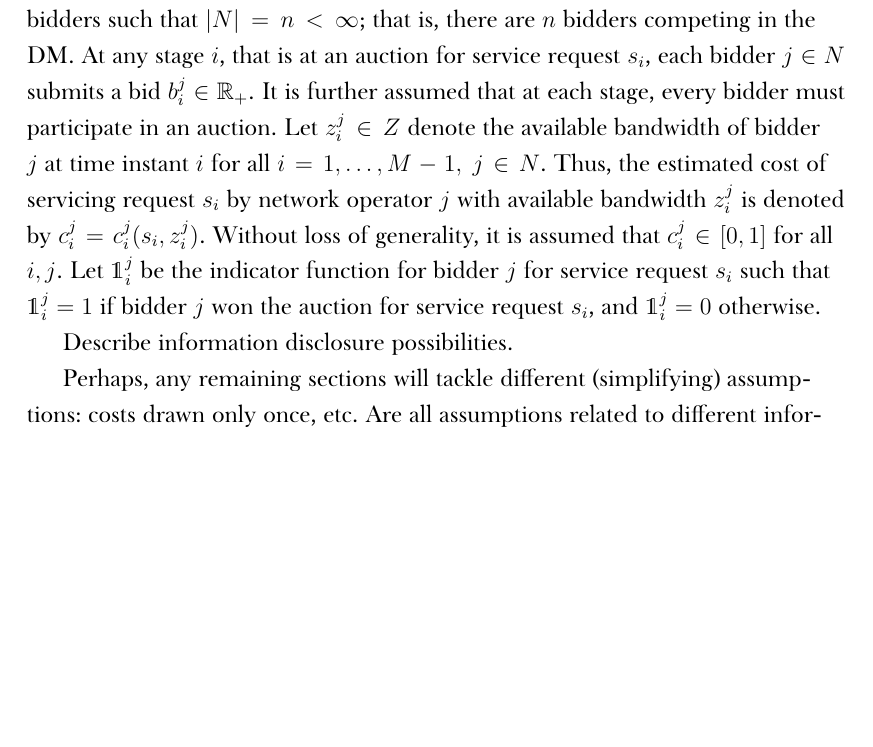
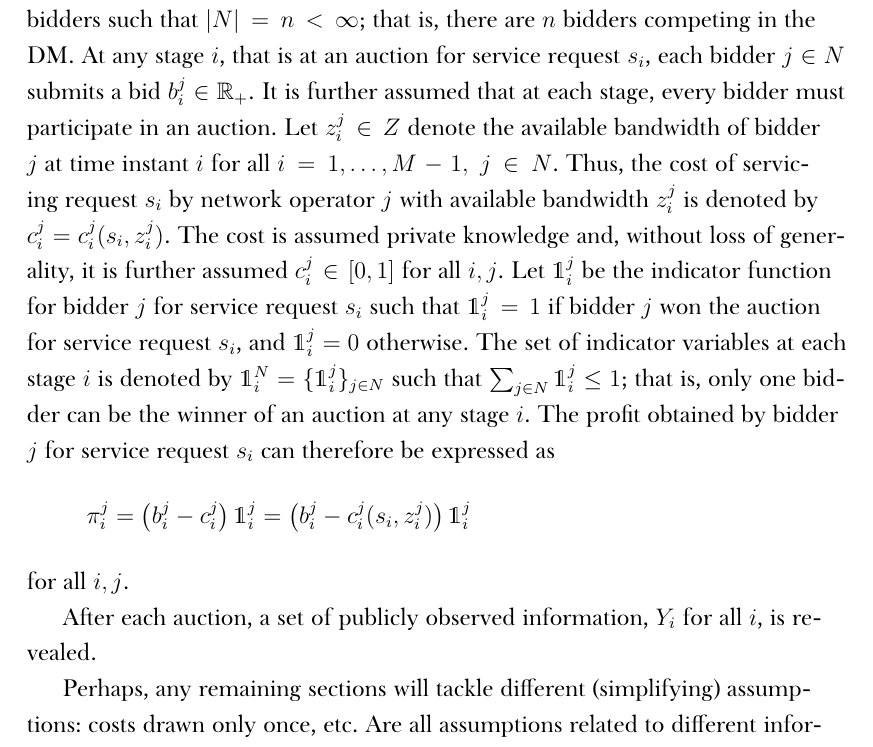
Before and after one commit to kubkon/Thesis, a LaTeX thesis (Thesis.tex, which reads 3/Dynamics-DMP.tex): part of page 6 of 7, cut so that both start at the same text, the shorter picture padded with empty space. Compiled offline with XeLaTeX; a missing font is replaced by an installed copy or a similar font.

Commit message:
Describe profits for bidders.
Describe profit for bidders using indicator functions, and start
characterising information disclosure scenarios.

```diff
--- a/3/Dynamics-DMP.tex
+++ b/3/Dynamics-DMP.tex
@@ -15,9 +15,13 @@ In what follows, a rigorous description of the network selection process in the
 
 Let the service request/auction arrival epochs be $\{t_1,\ldots,t_M\}$ such that $t_i < t_{i+1}$ for all $i$, and $t_i$ represents the arrival time of service request $s_i$ for all $i$. It is assumed that there is a one-to-one correspondence between $t_i$ and $s_i$ for all $i$. Furthermore, the service requests and their arrival times are not known in advance; i.e., they are assumed to come from some probability distribution with outcomes $\{\omega_1,\ldots,\omega_M\}$ such that $\omega_i = (t_i, s_i)$ for all $i$.
 
-Following the notation from the previous chapters, let $N$ denote the set of bidders such that $|N| = n < \infty$; that is, there are $n$ bidders competing in the DM. At any stage $i$, that is at an auction for service request $s_i$, each bidder $j\in N$ submits a bid $b^j_i\in\mathbb{R}_+$. It is further assumed that at each stage, every bidder must participate in an auction. Let $z^j_i\in Z$ denote the available bandwidth of bidder $j$ at time instant $i$ for all $i=1,\ldots,M-1,\: j\in N$. Thus, the estimated cost of servicing request $s_i$ by network operator $j$ with available bandwidth $z^j_i$ is denoted by $c^j_i = c^j_i(s_i,z^j_i)$. Without loss of generality, it is assumed that $c^j_i\in [0,1]$ for all $i,j$. Let $\mathds{1}^j_i$ be the indicator function for bidder $j$ for service request $s_i$ such that $\mathds{1}^j_i=1$ if bidder $j$ won the auction for service request $s_i$, and $\mathds{1}^j_i=0$ otherwise.
+Following the notation from the previous chapters, let $N$ denote the set of bidders such that $|N| = n < \infty$; that is, there are $n$ bidders competing in the DM. At any stage $i$, that is at an auction for service request $s_i$, each bidder $j\in N$ submits a bid $b^j_i\in\mathbb{R}_+$. It is further assumed that at each stage, every bidder must participate in an auction. Let $z^j_i\in Z$ denote the available bandwidth of bidder $j$ at time instant $i$ for all $i=1,\ldots,M-1,\: j\in N$. Thus, the cost of servicing request $s_i$ by network operator $j$ with available bandwidth $z^j_i$ is denoted by $c^j_i = c^j_i(s_i,z^j_i)$. The cost is assumed private knowledge and, without loss of generality, it is further assumed $c^j_i\in [0,1]$ for all $i,j$. Let $\mathds{1}^j_i$ be the indicator function for bidder $j$ for service request $s_i$ such that $\mathds{1}^j_i=1$ if bidder $j$ won the auction for service request $s_i$, and $\mathds{1}^j_i=0$ otherwise. The set of indicator variables at each stage $i$ is denoted by $\mathds{1}^N_i=\{\mathds{1}^j_i\}_{j\in N}$ such that $\sum_{j\in N}\mathds{1}^j_i\le 1$; that is, only one bidder can be the winner of an auction at any stage $i$. The profit obtained by bidder $j$ for service request $s_i$ can therefore be expressed as
+\begin{equation*}
+  \pi^j_i = \left(b^j_i - c^j_i\right)\mathds{1}^j_i = \left(b^j_i - c^j_i(s_i, z^j_i)\right)\mathds{1}^j_i
+\end{equation*}
+for all $i,j$.
 
-Describe information disclosure possibilities.
+After each auction, a set of publicly observed information, $Y_i$ for all $i$, is revealed.
 
 Perhaps, any remaining sections will tackle different (simplifying) assumptions: costs drawn only once, etc. Are all assumptions related to different information disclosure cases?
 
```
